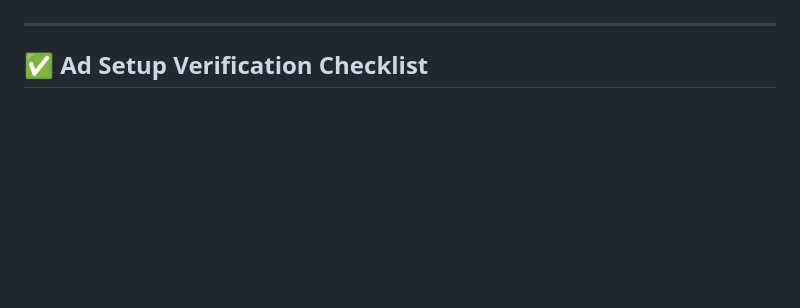
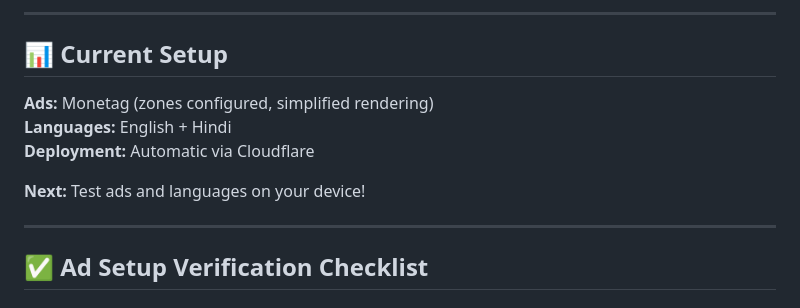
Before and after one commit to surisettidev/Aug15, a Markdown page: AD_DIAGNOSTIC_OPTIMIZATION.md, the part around one of its changes. GitHub-like rendering; blank space fills up the shorter version.

```diff
--- a/AD_DIAGNOSTIC_OPTIMIZATION.md
+++ b/AD_DIAGNOSTIC_OPTIMIZATION.md
@@ -22,3 +70,12 @@
+---
+
+## 📊 Current Setup
+
+**Ads:** Monetag (zones configured, simplified rendering)
+**Languages:** English + Hindi
+**Deployment:** Automatic via Cloudflare
+
+**Next:** Test ads and languages on your device!
 
 ---
 
```
Also changed, not shown: other parts of AD_DIAGNOSTIC_OPTIMIZATION.md (+60 -12 lines).
